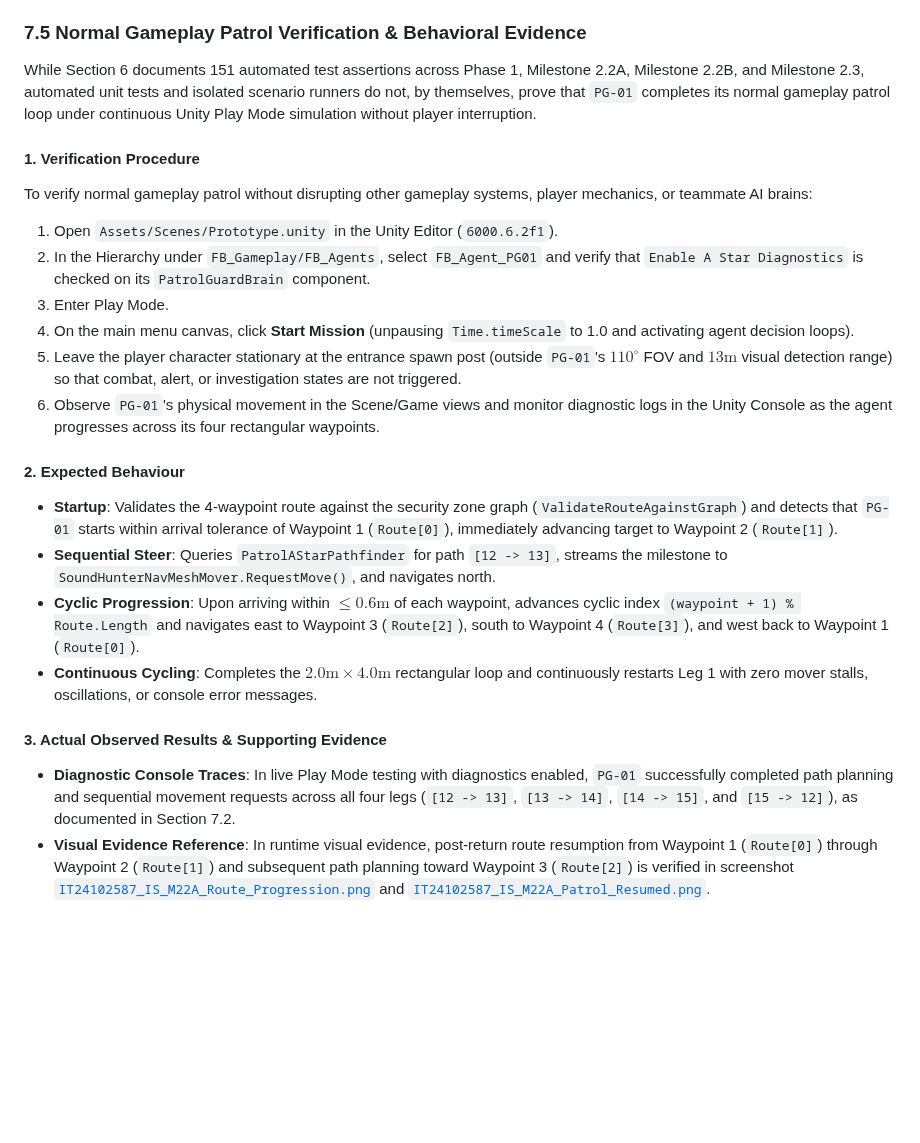
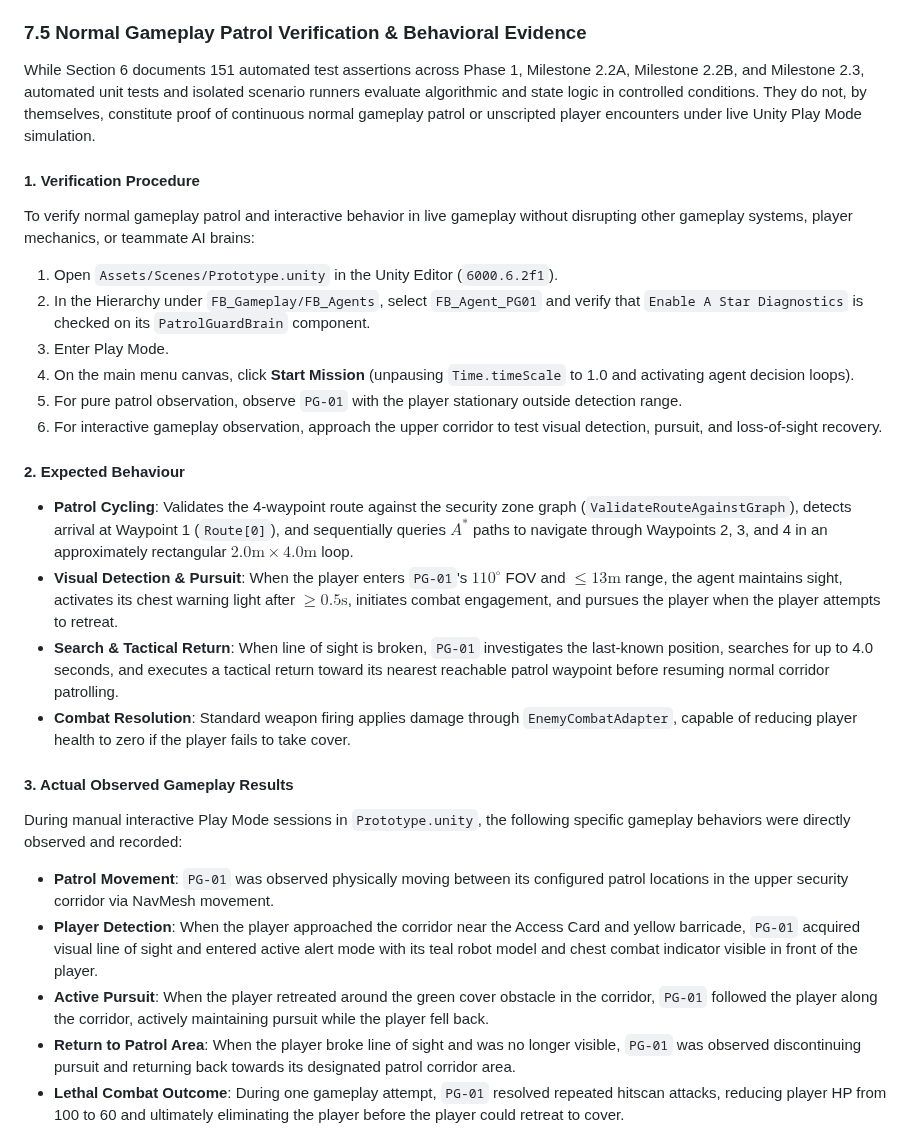
Before and after one commit to Kunchana-Wijesinghe/Interactive-3D-Shooting-Game-GV-IS, a Markdown page: docs/individual/IT24102587_IS_PatrolGuard_README.md, the part around one of its changes. Drawn GitHub-style; blank space fills up the shorter version.

```diff
--- a/docs/individual/IT24102587_IS_PatrolGuard_README.md
+++ b/docs/individual/IT24102587_IS_PatrolGuard_README.md
@@ -689,24 +689,28 @@ All Milestone 2.3 live Play Mode scenario checks passed successfully.
 
 ### 7.5 Normal Gameplay Patrol Verification & Behavioral Evidence
 
-While Section 6 documents 151 automated test assertions across Phase 1, Milestone 2.2A, Milestone 2.2B, and Milestone 2.3, automated unit tests and isolated scenario runners do not, by themselves, prove that `PG-01` completes its normal gameplay patrol loop under continuous Unity Play Mode simulation without player interruption.
+While Section 6 documents 151 automated test assertions across Phase 1, Milestone 2.2A, Milestone 2.2B, and Milestone 2.3, automated unit tests and isolated scenario runners evaluate algorithmic and state logic in controlled conditions. They do not, by themselves, constitute proof of continuous normal gameplay patrol or unscripted player encounters under live Unity Play Mode simulation.
 
 #### 1. Verification Procedure
-To verify normal gameplay patrol without disrupting other gameplay systems, player mechanics, or teammate AI brains:
+To verify normal gameplay patrol and interactive behavior in live gameplay without disrupting other gameplay systems, player mechanics, or teammate AI brains:
 1. Open `Assets/Scenes/Prototype.unity` in the Unity Editor (`6000.6.2f1`).
 2. In the Hierarchy under `FB_Gameplay/FB_Agents`, select `FB_Agent_PG01` and verify that `Enable A Star Diagnostics` is checked on its `PatrolGuardBrain` component.
 3. Enter Play Mode.
 4. On the main menu canvas, click **Start Mission** (unpausing `Time.timeScale` to 1.0 and activating agent decision loops).
-5. Leave the player character stationary at the entrance spawn post (outside `PG-01`'s $110^\circ$ FOV and $13\text{m}$ visual detection range) so that combat, alert, or investigation states are not triggered.
-6. Observe `PG-01`'s physical movement in the Scene/Game views and monitor diagnostic logs in the Unity Console as the agent progresses across its four rectangular waypoints.
+5. For pure patrol observation, observe `PG-01` with the player stationary outside detection range.
+6. For interactive gameplay observation, approach the upper corridor to test visual detection, pursuit, and loss-of-sight recovery.
 
 #### 2. Expected Behaviour
-- **Startup**: Validates the 4-waypoint route against the security zone graph (`ValidateRouteAgainstGraph`) and detects that `PG-01` starts within arrival tolerance of Waypoint 1 (`Route[0]`), immediately advancing target to Waypoint 2 (`Route[1]`).
-- **Sequential Steer**: Queries `PatrolAStarPathfinder` for path `[12 -> 13]`, streams the milestone to `SoundHunterNavMeshMover.RequestMove()`, and navigates north.
-- **Cyclic Progression**: Upon arriving within $\le 0.6\text{m}$ of each waypoint, advances cyclic index `(waypoint + 1) % Route.Length` and navigates east to Waypoint 3 (`Route[2]`), south to Waypoint 4 (`Route[3]`), and west back to Waypoint 1 (`Route[0]`).
-- **Continuous Cycling**: Completes the $2.0\text{m} \times 4.0\text{m}$ rectangular loop and continuously restarts Leg 1 with zero mover stalls, oscillations, or console error messages.
+- **Patrol Cycling**: Validates the 4-waypoint route against the security zone graph (`ValidateRouteAgainstGraph`), detects arrival at Waypoint 1 (`Route[0]`), and sequentially queries $A^*$ paths to navigate through Waypoints 2, 3, and 4 in an approximately rectangular $2.0\text{m} \times 4.0\text{m}$ loop.
+- **Visual Detection & Pursuit**: When the player enters `PG-01`'s $110^\circ$ FOV and $\le 13\text{m}$ range, the agent maintains sight, activates its chest warning light after $\ge 0.5\text{s}$, initiates combat engagement, and pursues the player when the player attempts to retreat.
+- **Search & Tactical Return**: When line of sight is broken, `PG-01` investigates the last-known position, searches for up to 4.0 seconds, and executes a tactical return toward its nearest reachable patrol waypoint before resuming normal corridor patrolling.
+- **Combat Resolution**: Standard weapon firing applies damage through `EnemyCombatAdapter`, capable of reducing player health to zero if the player fails to take cover.
 
-#### 3. Actual Observed Results & Supporting Evidence
-- **Diagnostic Console Traces**: In live Play Mode testing with diagnostics enabled, `PG-01` successfully completed path planning and sequential movement requests across all four legs (`[12 -> 13]`, `[13 -> 14]`, `[14 -> 15]`, and `[15 -> 12]`), as documented in Section 7.2.
-- **Visual Evidence Reference**: In runtime visual evidence, post-return route resumption from Waypoint 1 (`Route[0]`) through Waypoint 2 (`Route[1]`) and subsequent path planning toward Waypoint 3 (`Route[2]`) is verified in screenshot [`IT24102587_IS_M22A_Route_Progression.png`](evidence/IT24102587_IS_M22A_Route_Progression.png) and [`IT24102587_IS_M22A_Patrol_Resumed.png`](evidence/IT24102587_IS_M22A_Patrol_Resumed.png).
+#### 3. Actual Observed Gameplay Results
+During manual interactive Play Mode sessions in `Prototype.unity`, the following specific gameplay behaviors were directly observed and recorded:
+- **Patrol Movement**: `PG-01` was observed physically moving between its configured patrol locations in the upper security corridor via NavMesh movement.
+- **Player Detection**: When the player approached the corridor near the Access Card and yellow barricade, `PG-01` acquired visual line of sight and entered active alert mode with its teal robot model and chest combat indicator visible in front of the player.
+- **Active Pursuit**: When the player retreated around the green cover obstacle in the corridor, `PG-01` followed the player along the corridor, actively maintaining pursuit while the player fell back.
+- **Return to Patrol Area**: When the player broke line of sight and was no longer visible, `PG-01` was observed discontinuing pursuit and returning back towards its designated patrol corridor area.
+- **Lethal Combat Outcome**: During one gameplay attempt, `PG-01` resolved repeated hitscan attacks, reducing player HP from 100 to 60 and ultimately eliminating the player before the player could retreat to cover.
 
```
Also changed, not shown: other parts of docs/individual/IT24102587_IS_PatrolGuard_README.md (+13 -3 lines), docs/individual/evidence/IT24102587_IS_PatrolGuard_Gameplay_Detection.png (added), docs/individual/evidence/IT24102587_IS_PatrolGuard_Gameplay_Pursuit.png (added).
